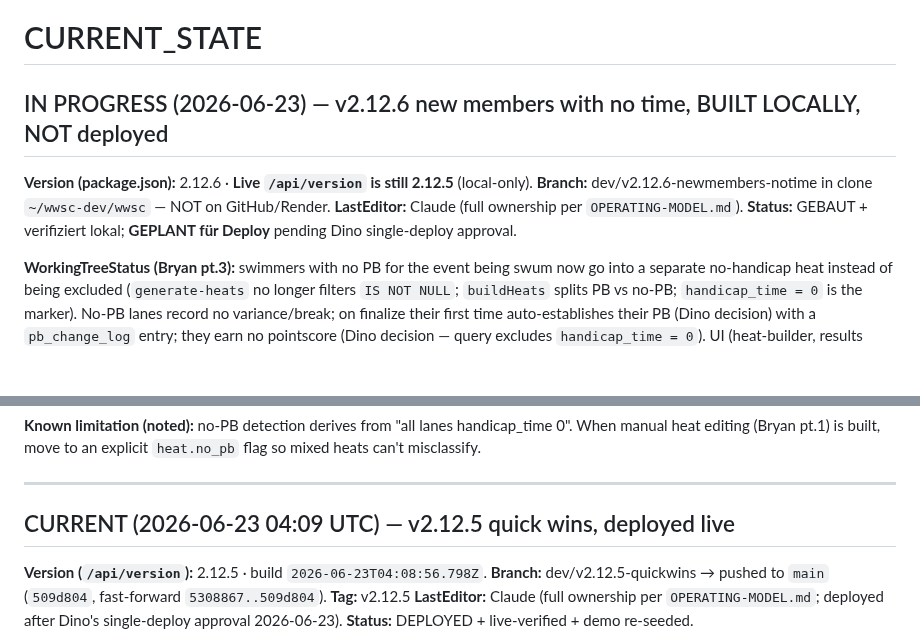
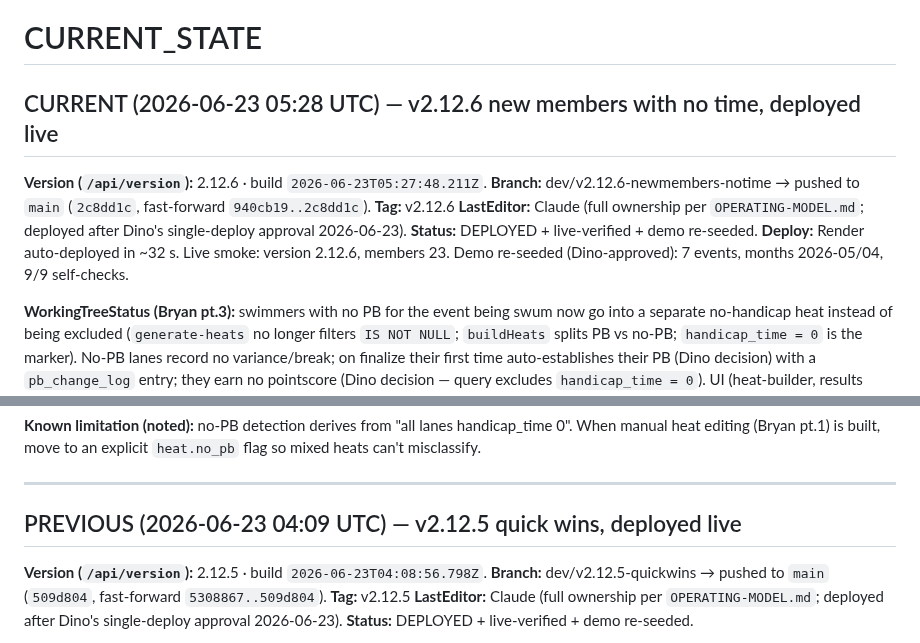
Before and after one commit to United-DigiArt-Vision/wwsc-demo, a Markdown page: version/CURRENT_STATE.md, 2 parts joined by grey strips. GitHub-like rendering; blank space fills up the shorter version.

```diff
--- a/version/CURRENT_STATE.md
+++ b/version/CURRENT_STATE.md
@@ -1,11 +1,13 @@
 # CURRENT_STATE
 
-## IN PROGRESS (2026-06-23) — v2.12.6 new members with no time, BUILT LOCALLY, NOT deployed
+## CURRENT (2026-06-23 05:28 UTC) — v2.12.6 new members with no time, deployed live
 
-**Version (package.json):** 2.12.6 · **Live `/api/version` is still 2.12.5** (local-only).
-**Branch:** dev/v2.12.6-newmembers-notime in clone `~/wwsc-dev/wwsc` — NOT on GitHub/Render.
-**LastEditor:** Claude (full ownership per `OPERATING-MODEL.md`).
-**Status:** GEBAUT + verifiziert lokal; **GEPLANT für Deploy** pending Dino single-deploy approval.
+**Version (`/api/version`):** 2.12.6 · build `2026-06-23T05:27:48.211Z`.
+**Branch:** dev/v2.12.6-newmembers-notime → pushed to `main` (`2c8dd1c`, fast-forward `940cb19..2c8dd1c`).
+**Tag:** v2.12.6
+**LastEditor:** Claude (full ownership per `OPERATING-MODEL.md`; deployed after Dino's single-deploy approval 2026-06-23).
+**Status:** DEPLOYED + live-verified + demo re-seeded.
+**Deploy:** Render auto-deployed in ~32 s. Live smoke: version 2.12.6, members 23. Demo re-seeded (Dino-approved): 7 events, months 2026-05/04, 9/9 self-checks.
 
 **WorkingTreeStatus (Bryan pt.3):** swimmers with no PB for the event being swum now go into a separate no-handicap heat instead of being excluded (`generate-heats` no longer filters `IS NOT NULL`; `buildHeats` splits PB vs no-PB; `handicap_time = 0` is the marker). No-PB lanes record no variance/break; on finalize their first time auto-establishes their PB (Dino decision) with a `pb_change_log` entry; they earn no pointscore (Dino decision — query excludes `handicap_time = 0`). UI (heat-builder, results table, plaintext readout, event report) marks these heats "No PB — establishing time", shows PB/Delay/Variance as "—", and gives plain place numbers (no podium medals). SYSTEM-SPEC §6.1 + new §6.4.
 
@@ -17,7 +19,7 @@
 
 ---
 
-## CURRENT (2026-06-23 04:09 UTC) — v2.12.5 quick wins, deployed live
+## PREVIOUS (2026-06-23 04:09 UTC) — v2.12.5 quick wins, deployed live
 
 **Version (`/api/version`):** 2.12.5 · build `2026-06-23T04:08:56.798Z`.
 **Branch:** dev/v2.12.5-quickwins → pushed to `main` (`509d804`, fast-forward `5308867..509d804`).
```
Also changed, not shown: STABLE.md (+19 -11 lines), version/CHANGELOG.md (+7 -5 lines).
